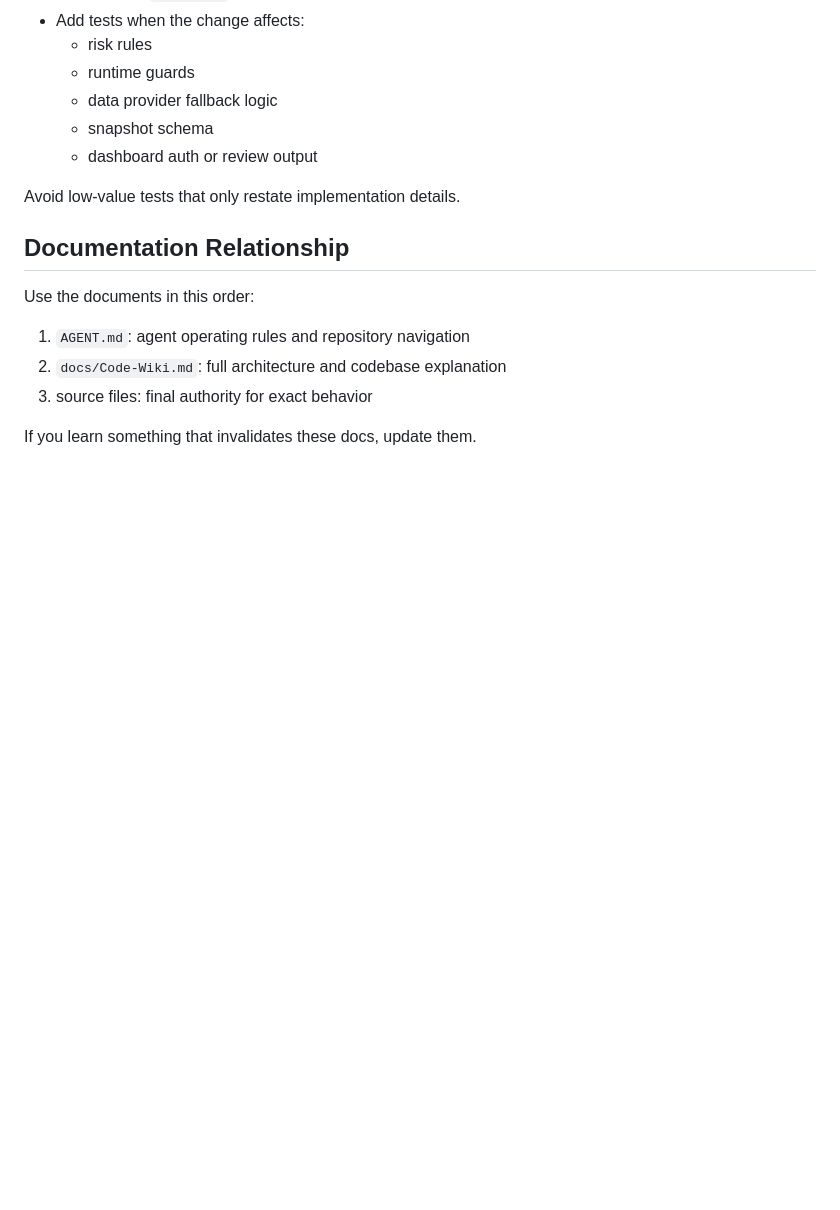
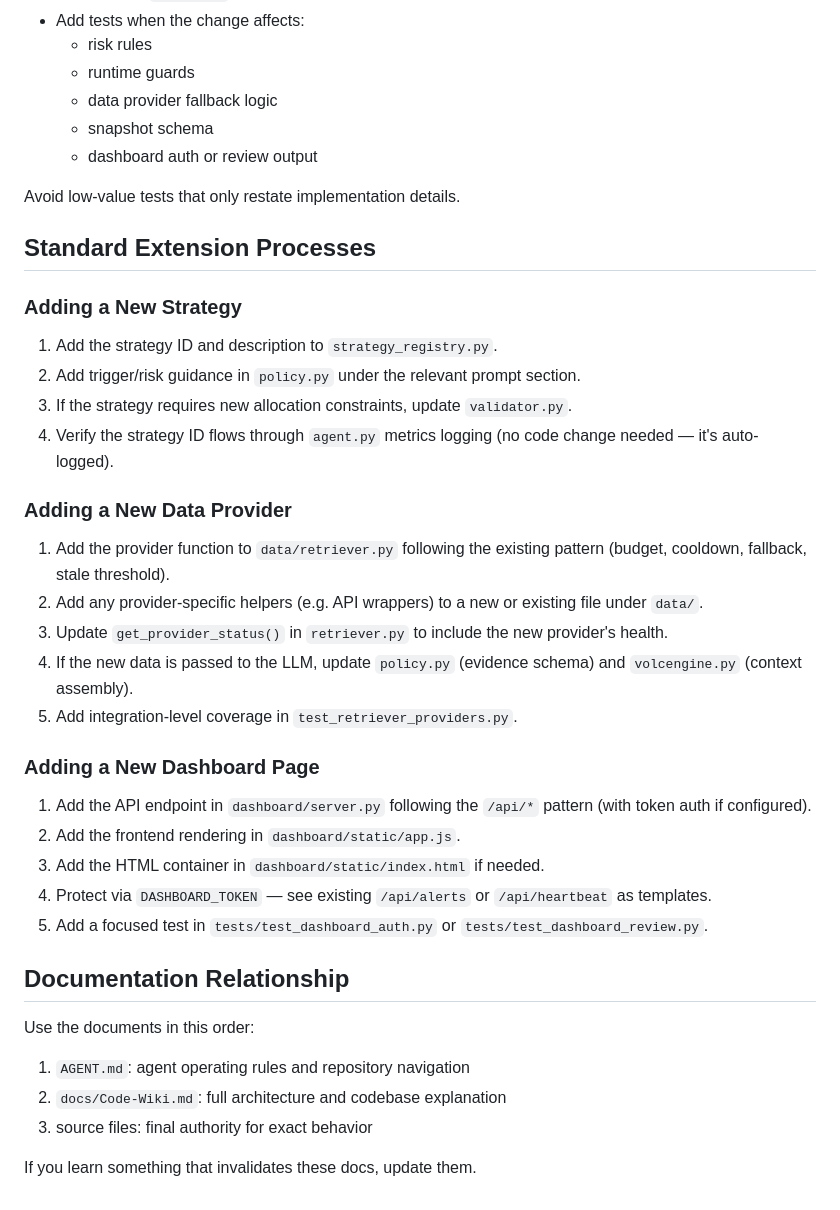
Before and after one commit to idkhgxyy/macro-quant-agent, a Markdown page: AGENT.md, the part around one of its changes. GitHub-like rendering; blank space fills up the shorter version.

```diff
--- a/AGENT.md
+++ b/AGENT.md
@@ -361,6 +364,31 @@ After meaningful changes:
 
 Avoid low-value tests that only restate implementation details.
 
+## Standard Extension Processes
+
+### Adding a New Strategy
+
+1. Add the strategy ID and description to `strategy_registry.py`.
+2. Add trigger/risk guidance in `policy.py` under the relevant prompt section.
+3. If the strategy requires new allocation constraints, update `validator.py`.
+4. Verify the strategy ID flows through `agent.py` metrics logging (no code change needed — it's auto-logged).
+
+### Adding a New Data Provider
+
+1. Add the provider function to `data/retriever.py` following the existing pattern (budget, cooldown, fallback, stale threshold).
+2. Add any provider-specific helpers (e.g. API wrappers) to a new or existing file under `data/`.
+3. Update `get_provider_status()` in `retriever.py` to include the new provider's health.
+4. If the new data is passed to the LLM, update `policy.py` (evidence schema) and `volcengine.py` (context assembly).
+5. Add integration-level coverage in `test_retriever_providers.py`.
+
+### Adding a New Dashboard Page
+
+1. Add the API endpoint in `dashboard/server.py` following the `/api/*` pattern (with token auth if configured).
+2. Add the frontend rendering in `dashboard/static/app.js`.
+3. Add the HTML container in `dashboard/static/index.html` if needed.
+4. Protect via `DASHBOARD_TOKEN` — see existing `/api/alerts` or `/api/heartbeat` as templates.
+5. Add a focused test in `tests/test_dashboard_auth.py` or `tests/test_dashboard_review.py`.
+
 ## Documentation Relationship
 
 Use the documents in this order:
```
Also changed, not shown: other parts of AGENT.md (+14 -11 lines), CLAUDE.md (+8 -91 lines), docs/CLAUDE-AGENT-Review.md (added, +95 -0 lines).
